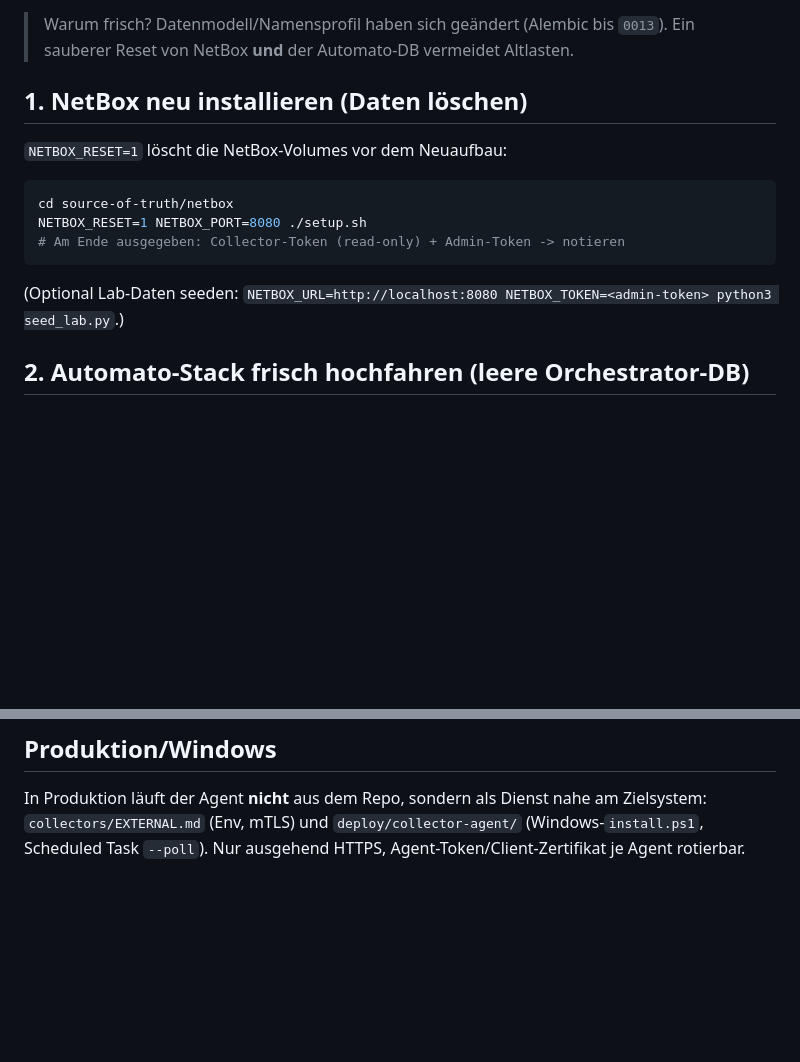
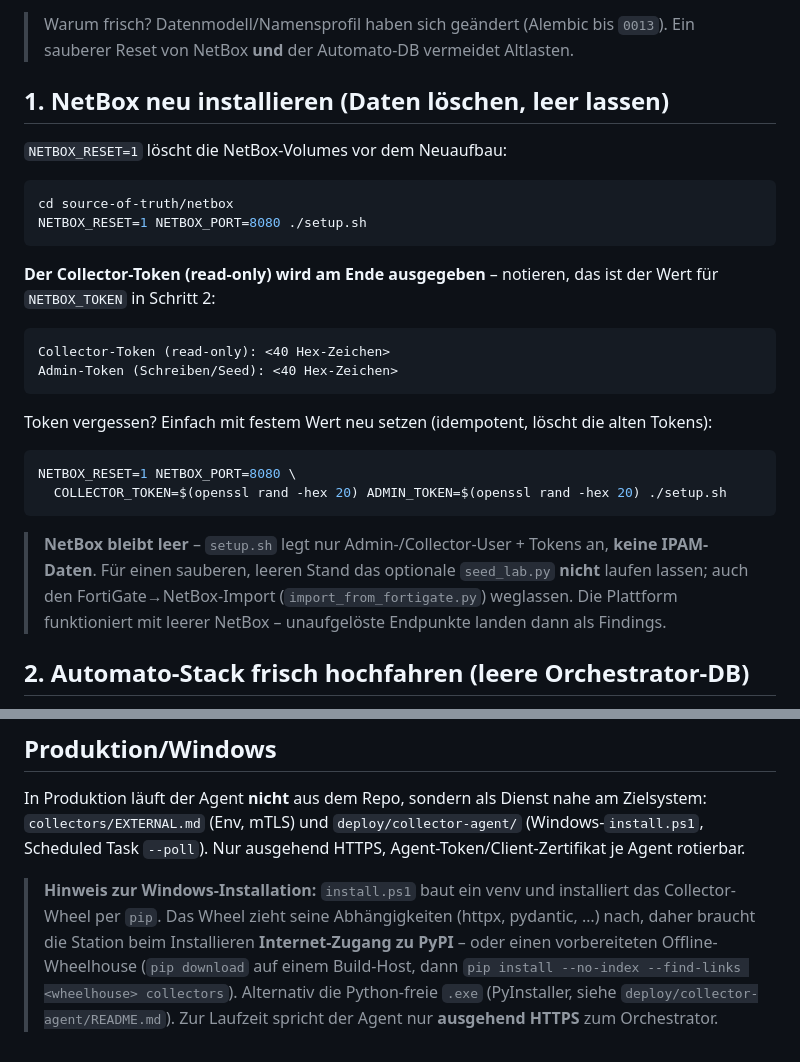
Before and after one commit to Vita-Brevis-GmbH/Automato, a Markdown page: docs/DEV-SETUP-AGENT.md, 2 parts joined by grey strips. GitHub-like rendering; blank space fills up the shorter version.

Commit message:
docs(dev-setup): NetBox leer lassen + Token-Quelle + Windows-pip-Hinweis
- Schritt 1: Collector-Token (read-only) als ausgegebenen Wert fuer NETBOX_TOKEN
  hervorgehoben; Neu-Setzen mit festem COLLECTOR_TOKEN/ADMIN_TOKEN gezeigt.
- Klargestellt, dass setup.sh NetBox leer laesst (keine IPAM-Daten); seed_lab.py
  und import_from_fortigate.py bewusst weglassen fuer einen sauberen Stand.
- Windows-Installationshinweis: install.ps1 zieht das Wheel per pip (Abhaengigkeiten
  von PyPI) -> Internet oder Offline-Wheelhouse noetig; alternativ PyInstaller-.exe.

Co-Authored-By: Claude Opus 4.8 <noreply@anthropic.com>
Claude-Session: https://claude.ai/code/session_012NpK6aAciVw8a6TVqY7pN5

````diff
--- a/docs/DEV-SETUP-AGENT.md
+++ b/docs/DEV-SETUP-AGENT.md
@@ -7,18 +7,34 @@ Agenten im UI zu registrieren und einen externen Lauf durchzuspielen. Bezug: ADR
 > Warum frisch? Datenmodell/Namensprofil haben sich geändert (Alembic bis `0013`). Ein
 > sauberer Reset von NetBox **und** der Automato-DB vermeidet Altlasten.
 
-## 1. NetBox neu installieren (Daten löschen)
+## 1. NetBox neu installieren (Daten löschen, **leer lassen**)
 
 `NETBOX_RESET=1` löscht die NetBox-Volumes vor dem Neuaufbau:
 
 ```bash
 cd source-of-truth/netbox
 NETBOX_RESET=1 NETBOX_PORT=8080 ./setup.sh
-# Am Ende ausgegeben: Collector-Token (read-only) + Admin-Token -> notieren
 ```
 
-(Optional Lab-Daten seeden: `NETBOX_URL=http://localhost:8080 NETBOX_TOKEN=<admin-token>
-python3 seed_lab.py`.)
+**Der Collector-Token (read-only) wird am Ende ausgegeben** – notieren, das ist der Wert für
+`NETBOX_TOKEN` in Schritt 2:
+
+```
+Collector-Token (read-only): <40 Hex-Zeichen>
+Admin-Token (Schreiben/Seed): <40 Hex-Zeichen>
+```
+
+Token vergessen? Einfach mit festem Wert neu setzen (idempotent, löscht die alten Tokens):
+
+```bash
+NETBOX_RESET=1 NETBOX_PORT=8080 \
+  COLLECTOR_TOKEN=$(openssl rand -hex 20) ADMIN_TOKEN=$(openssl rand -hex 20) ./setup.sh
+```
+
+> **NetBox bleibt leer** – `setup.sh` legt nur Admin-/Collector-User + Tokens an, **keine
+> IPAM-Daten**. Für einen sauberen, leeren Stand das optionale `seed_lab.py` **nicht** laufen
+> lassen; auch den FortiGate→NetBox-Import (`import_from_fortigate.py`) weglassen. Die Plattform
+> funktioniert mit leerer NetBox – unaufgelöste Endpunkte landen dann als Findings.
 
 ## 2. Automato-Stack frisch hochfahren (leere Orchestrator-DB)
 
@@ -80,3 +96,11 @@ sind befüllt.
 In Produktion läuft der Agent **nicht** aus dem Repo, sondern als Dienst nahe am Zielsystem:
 `collectors/EXTERNAL.md` (Env, mTLS) und `deploy/collector-agent/` (Windows-`install.ps1`,
 Scheduled Task `--poll`). Nur ausgehend HTTPS, Agent-Token/Client-Zertifikat je Agent rotierbar.
+
+> **Hinweis zur Windows-Installation:** `install.ps1` baut ein venv und installiert das
+> Collector-Wheel per `pip`. Das Wheel zieht seine Abhängigkeiten (httpx, pydantic, …) nach,
+> daher braucht die Station beim Installieren **Internet-Zugang zu PyPI** – oder einen
+> vorbereiteten Offline-Wheelhouse (`pip download` auf einem Build-Host, dann
+> `pip install --no-index --find-links <wheelhouse> collectors`). Alternativ die
+> Python-freie `.exe` (PyInstaller, siehe `deploy/collector-agent/README.md`). Zur Laufzeit
+> spricht der Agent nur **ausgehend HTTPS** zum Orchestrator.
````
